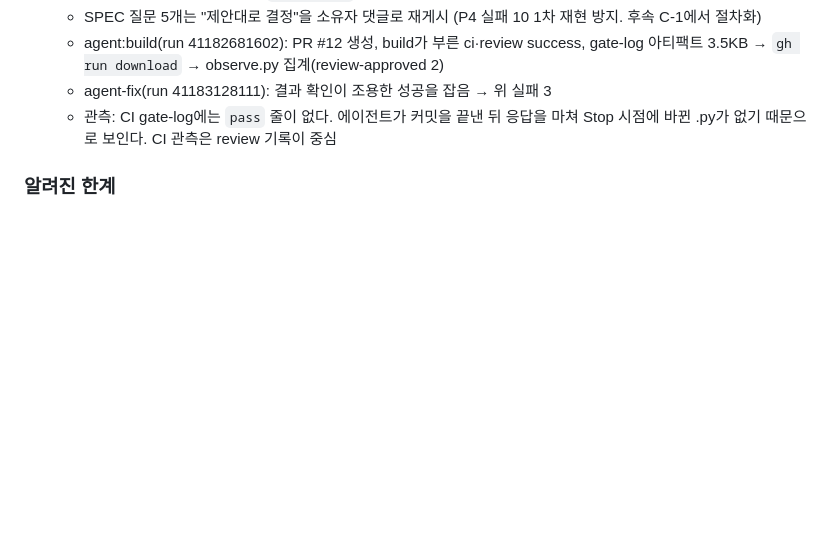
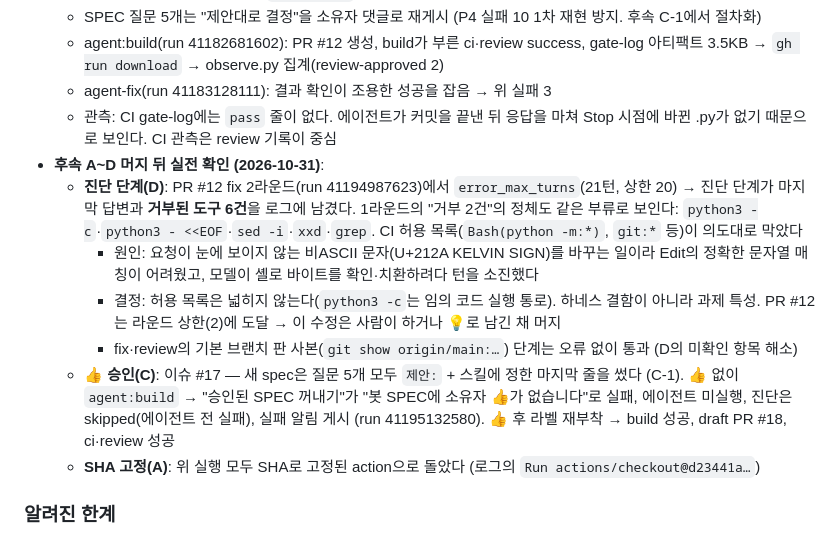
Before and after one commit to DataChuLee/Claude-Code-Setting, a Markdown page: docs/HARNESS.md, the part around the change. Drawn GitHub-style; blank space fills up the shorter version.

Commit message:
docs: 후속 A~D 머지 뒤 실전 확인 결과 (진단으로 fix 실패 원인 확정, 👍 승인 흐름)
Co-Authored-By: Claude Opus 5.5 <noreply@anthropic.com>

```diff
--- a/docs/HARNESS.md
+++ b/docs/HARNESS.md
@@ -374,6 +374,13 @@ PLAN.md 진행 규칙 4에 따라 Phase마다 누적한다.
   - agent:build(run 41182681602): PR #12 생성, build가 부른 ci·review success, gate-log 아티팩트 3.5KB → `gh run download` → observe.py 집계(review-approved 2)
   - agent-fix(run 41183128111): 결과 확인이 조용한 성공을 잡음 → 위 실패 3
   - 관측: CI gate-log에는 `pass` 줄이 없다. 에이전트가 커밋을 끝낸 뒤 응답을 마쳐 Stop 시점에 바뀐 .py가 없기 때문으로 보인다. CI 관측은 review 기록이 중심
+- **후속 A~D 머지 뒤 실전 확인 (2026-10-31)**:
+  - **진단 단계(D)**: PR #12 fix 2라운드(run 41194987623)에서 `error_max_turns`(21턴, 상한 20) → 진단 단계가 마지막 답변과 **거부된 도구 6건**을 로그에 남겼다. 1라운드의 "거부 2건"의 정체도 같은 부류로 보인다: `python3 -c`·`python3 - <<EOF`·`sed -i`·`xxd`·`grep`. CI 허용 목록(`Bash(python -m:*)`, `git:*` 등)이 의도대로 막았다
+    - 원인: 요청이 눈에 보이지 않는 비ASCII 문자(U+212A KELVIN SIGN)를 바꾸는 일이라 Edit의 정확한 문자열 매칭이 어려웠고, 모델이 셸로 바이트를 확인·치환하려다 턴을 소진했다
+    - 결정: 허용 목록은 넓히지 않는다(`python3 -c`는 임의 코드 실행 통로). 하네스 결함이 아니라 과제 특성. PR #12는 라운드 상한(2)에 도달 → 이 수정은 사람이 하거나 💡로 남긴 채 머지
+    - fix·review의 기본 브랜치 판 사본(`git show origin/main:…`) 단계는 오류 없이 통과 (D의 미확인 항목 해소)
+  - **👍 승인(C)**: 이슈 #17 — 새 spec은 질문 5개 모두 `제안:` + 스킬에 정한 마지막 줄을 썼다 (C-1). 👍 없이 `agent:build` → "승인된 SPEC 꺼내기"가 "봇 SPEC에 소유자 👍가 없습니다"로 실패, 에이전트 미실행, 진단은 skipped(에이전트 전 실패), 실패 알림 게시 (run 41195132580). 👍 후 라벨 재부착 → build 성공, draft PR #18, ci·review 성공
+  - **SHA 고정(A)**: 위 실행 모두 SHA로 고정된 action으로 돌았다 (로그의 `Run actions/checkout@d23441a…`)
 
 ### 알려진 한계
 - 결과 확인은 "댓글이 **있다**"만 본다. 내용이 쓸모 있는지는 사람이 본다
```
